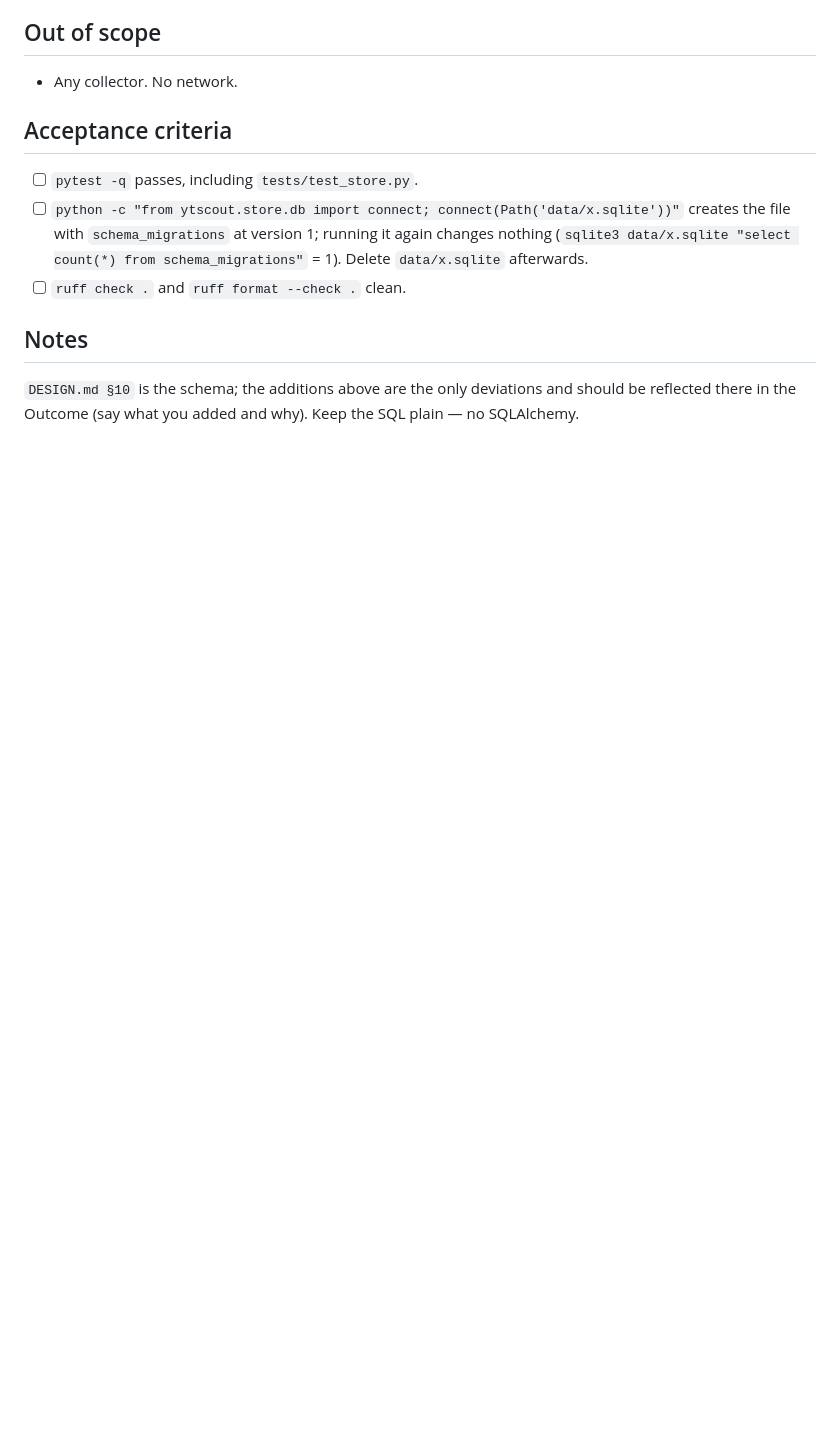
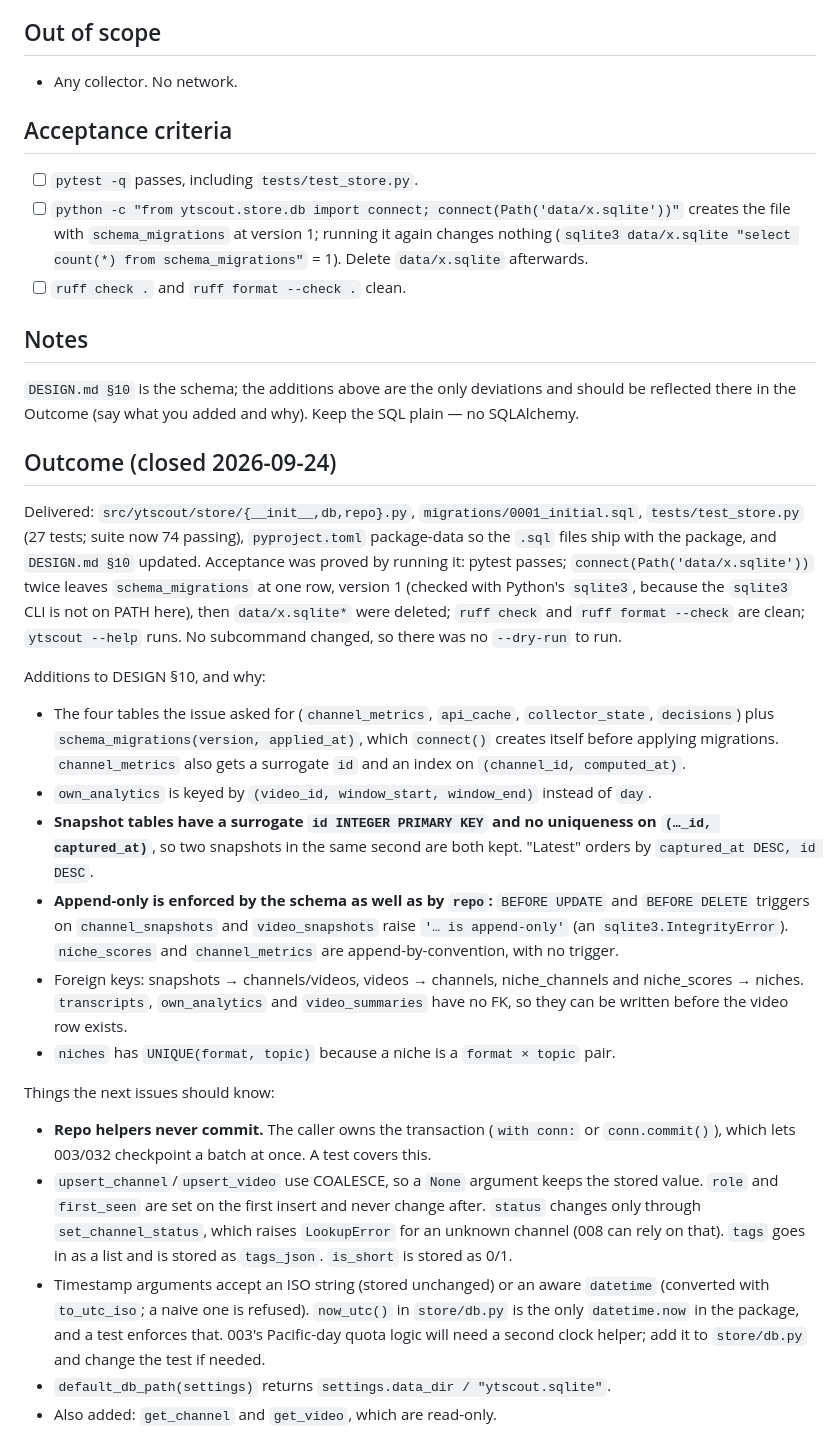
Before and after one commit to nagzstar/YTScout, a Markdown page: issues/closed/002-sqlite-store-and-migrations.md, the part around the change. Drawn GitHub-style; blank space fills up the shorter version.

Commit message:
002 M0: close issue 002 with Outcome
Co-Authored-By: Claude Opus 5.5 <noreply@anthropic.com>

```diff
--- a/issues/002-sqlite-store-and-migrations.md
+++ b/issues/closed/002-sqlite-store-and-migrations.md
@@ -60,3 +60,50 @@ instead of being overwritten by the second.
 `DESIGN.md §10` is the schema; the additions above are the only deviations and should be
 reflected there in the Outcome (say what you added and why). Keep the SQL plain — no
 SQLAlchemy.
+
+## Outcome (closed 2026-09-24)
+
+Delivered: `src/ytscout/store/{__init__,db,repo}.py`, `migrations/0001_initial.sql`,
+`tests/test_store.py` (27 tests; suite now 74 passing), `pyproject.toml` package-data so the
+`.sql` files ship with the package, and `DESIGN.md §10` updated. Acceptance was proved by
+running it: pytest passes; `connect(Path('data/x.sqlite'))` twice leaves
+`schema_migrations` at one row, version 1 (checked with Python's `sqlite3`, because the
+`sqlite3` CLI is not on PATH here), then `data/x.sqlite*` were deleted; `ruff check` and
+`ruff format --check` are clean; `ytscout --help` runs. No subcommand changed, so there was
+no `--dry-run` to run.
+
+Additions to DESIGN §10, and why:
+
+- The four tables the issue asked for (`channel_metrics`, `api_cache`, `collector_state`,
+  `decisions`) plus `schema_migrations(version, applied_at)`, which `connect()` creates
+  itself before applying migrations. `channel_metrics` also gets a surrogate `id` and an
+  index on `(channel_id, computed_at)`.
+- `own_analytics` is keyed by `(video_id, window_start, window_end)` instead of `day`.
+- **Snapshot tables have a surrogate `id INTEGER PRIMARY KEY` and no uniqueness on
+  `(…_id, captured_at)`**, so two snapshots in the same second are both kept. "Latest"
+  orders by `captured_at DESC, id DESC`.
+- **Append-only is enforced by the schema as well as by `repo`:** `BEFORE UPDATE` and
+  `BEFORE DELETE` triggers on `channel_snapshots` and `video_snapshots` raise
+  `'… is append-only'` (an `sqlite3.IntegrityError`). `niche_scores` and
+  `channel_metrics` are append-by-convention, with no trigger.
+- Foreign keys: snapshots → channels/videos, videos → channels, niche_channels and
+  niche_scores → niches. `transcripts`, `own_analytics` and `video_summaries` have no FK,
+  so they can be written before the video row exists.
+- `niches` has `UNIQUE(format, topic)` because a niche is a `format × topic` pair.
+
+Things the next issues should know:
+
+- **Repo helpers never commit.** The caller owns the transaction (`with conn:` or
+  `conn.commit()`), which lets 003/032 checkpoint a batch at once. A test covers this.
+- `upsert_channel`/`upsert_video` use COALESCE, so a `None` argument keeps the stored
+  value. `role` and `first_seen` are set on the first insert and never change after.
+  `status` changes only through `set_channel_status`, which raises `LookupError` for an
+  unknown channel (008 can rely on that). `tags` goes in as a list and is stored as
+  `tags_json`. `is_short` is stored as 0/1.
+- Timestamp arguments accept an ISO string (stored unchanged) or an aware `datetime`
+  (converted with `to_utc_iso`; a naive one is refused). `now_utc()` in `store/db.py` is
+  the only `datetime.now` in the package, and a test enforces that. 003's Pacific-day
+  quota logic will need a second clock helper; add it to `store/db.py` and change the
+  test if needed.
+- `default_db_path(settings)` returns `settings.data_dir / "ytscout.sqlite"`.
+- Also added: `get_channel` and `get_video`, which are read-only.
```
